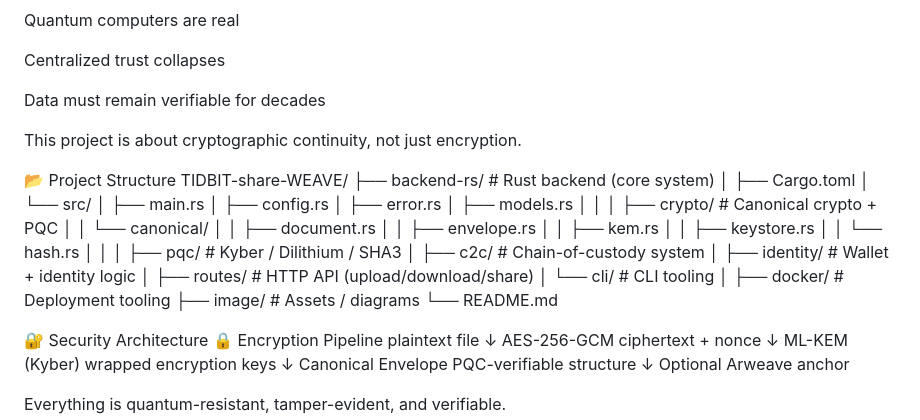
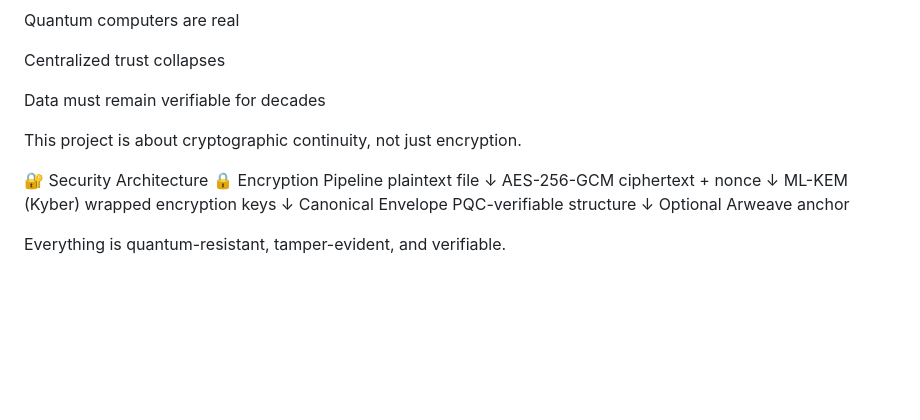
Before and after one commit to TangoisdownHQ/TIDBIT-share-WEAVE, a Markdown page: README.md, the part around the change. Drawn GitHub-style; blank space fills up the shorter version.

```diff
--- a/README.md
+++ b/README.md
@@ -158,34 +158,6 @@ Data must remain verifiable for decades
 
 This project is about cryptographic continuity, not just encryption.
 
-📂 Project Structure
-TIDBIT-share-WEAVE/
-├── backend-rs/                 # Rust backend (core system)
-│   ├── Cargo.toml
-│   └── src/
-│       ├── main.rs
-│       ├── config.rs
-│       ├── error.rs
-│       ├── models.rs
-│       │
-│       ├── crypto/             # Canonical crypto + PQC
-│       │   └── canonical/
-│       │       ├── document.rs
-│       │       ├── envelope.rs
-│       │       ├── kem.rs
-│       │       ├── keystore.rs
-│       │       └── hash.rs
-│       │
-│       ├── pqc/                # Kyber / Dilithium / SHA3
-│       ├── c2c/                # Chain-of-custody system
-│       ├── identity/           # Wallet + identity logic
-│       ├── routes/             # HTTP API (upload/download/share)
-│       └── cli/                # CLI tooling
-│
-├── docker/                     # Deployment tooling
-├── image/                      # Assets / diagrams
-└── README.md
-
 🔐 Security Architecture
 🔒 Encryption Pipeline
 plaintext file
```
